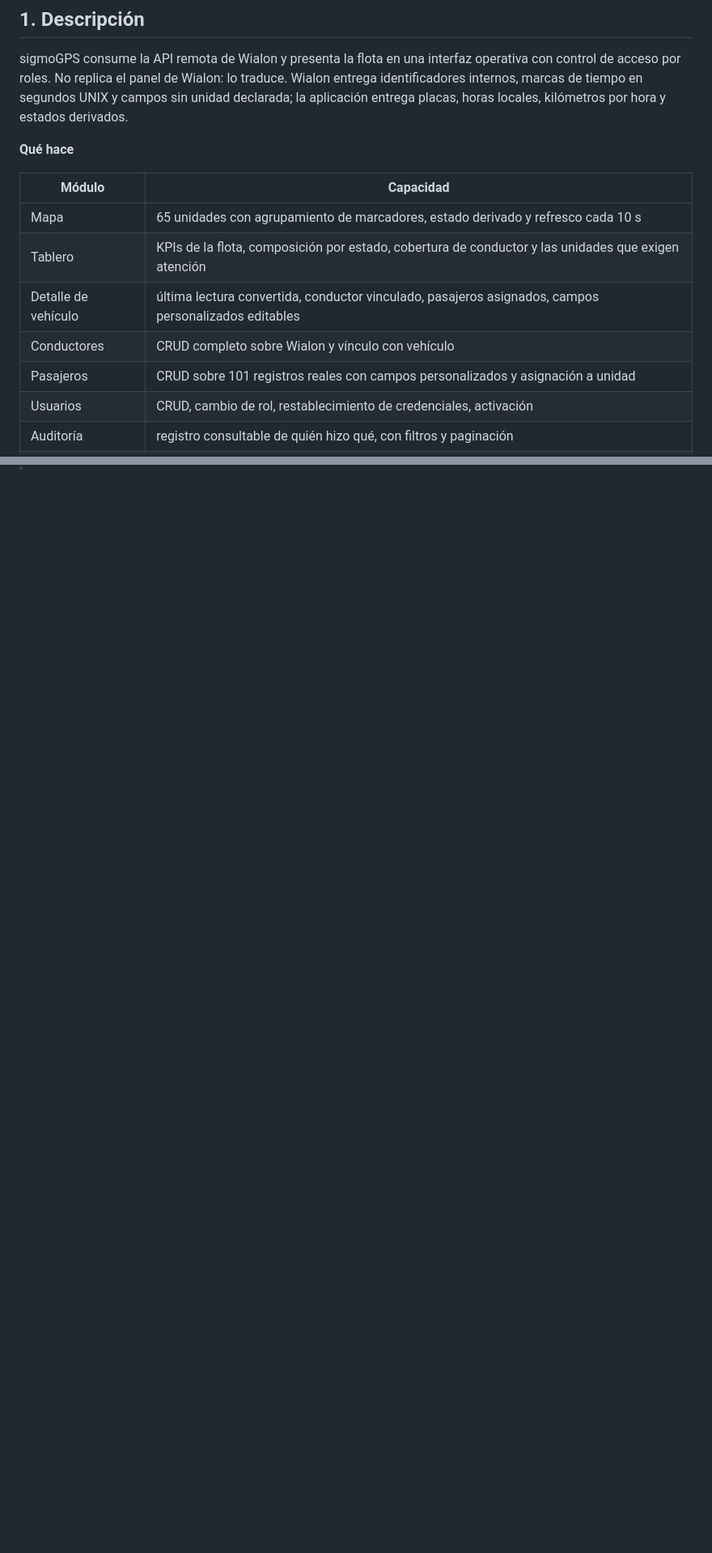
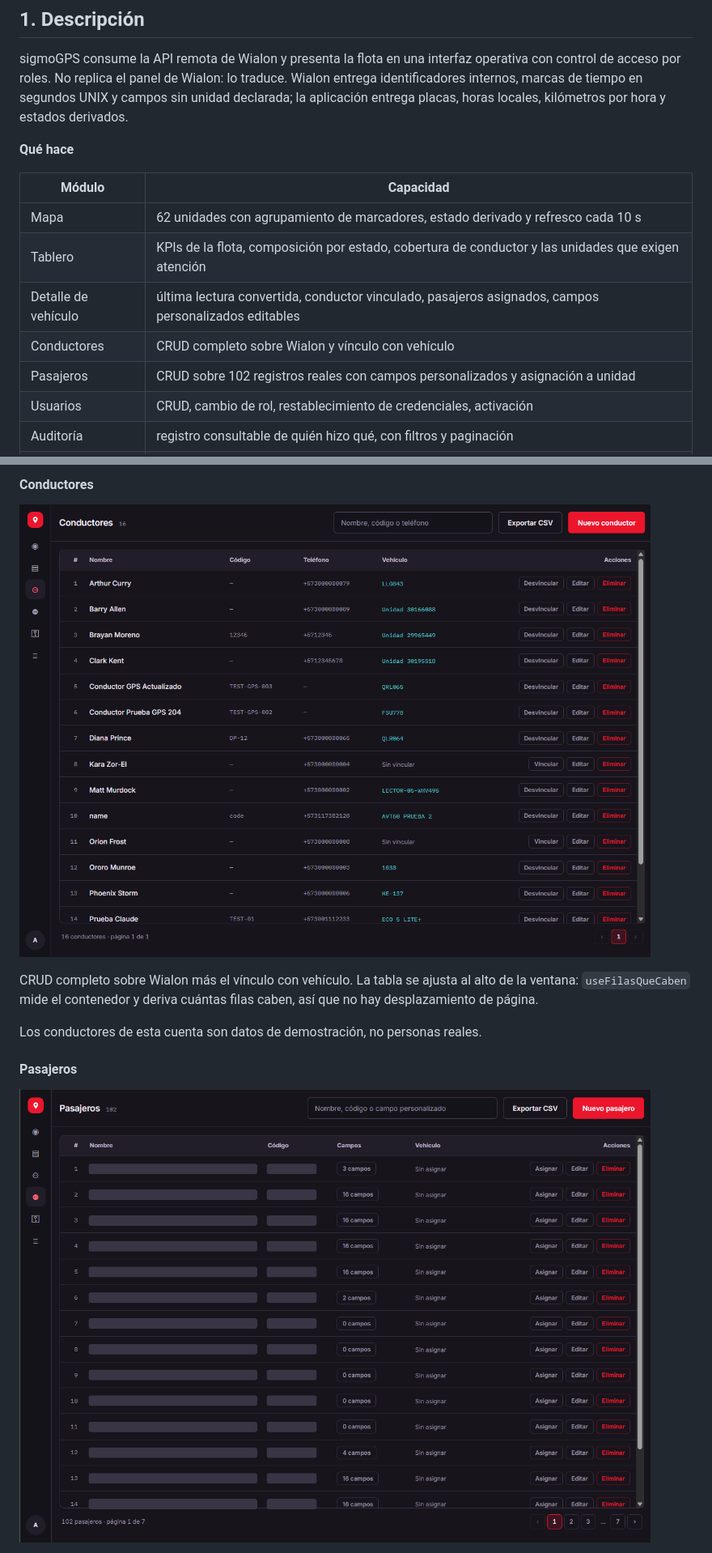
Before and after one commit to davecoude/sigmogps, a Markdown page: README.md, 2 parts joined by grey strips. Shown at 81% size. Drawn GitHub-style; pictures changed too: docs/capturas/04-conductores.png (added), docs/capturas/05-pasajeros.png (added); blank space fills up the shorter version.

```diff
--- a/README.md
+++ b/README.md
@@ -18,11 +18,11 @@ kilómetros por hora y estados derivados.
 
 | Módulo | Capacidad |
 |---|---|
-| Mapa | 65 unidades con agrupamiento de marcadores, estado derivado y refresco cada 10 s |
+| Mapa | 62 unidades con agrupamiento de marcadores, estado derivado y refresco cada 10 s |
 | Tablero | KPIs de la flota, composición por estado, cobertura de conductor y las unidades que exigen atención |
 | Detalle de vehículo | última lectura convertida, conductor vinculado, pasajeros asignados, campos personalizados editables |
 | Conductores | CRUD completo sobre Wialon y vínculo con vehículo |
-| Pasajeros | CRUD sobre 101 registros reales con campos personalizados y asignación a unidad |
+| Pasajeros | CRUD sobre 102 registros reales con campos personalizados y asignación a unidad |
 | Usuarios | CRUD, cambio de rol, restablecimiento de credenciales, activación |
 | Auditoría | registro consultable de quién hizo qué, con filtros y paginación |
 | Exportación | CSV de vehículos, conductores y pasajeros |
@@ -42,0 +89,14 @@ kilómetros por hora y estados derivados.
+#### Conductores
+
+![Tabla de conductores ajustada a la ventana, con acciones de vincular, editar y eliminar](docs/capturas/04-conductores.png)
+
+CRUD completo sobre Wialon más el vínculo con vehículo. La tabla se ajusta al
+alto de la ventana: `useFilasQueCaben` mide el contenedor y deriva cuántas filas
+caben, así que no hay desplazamiento de página.
+
+Los conductores de esta cuenta son datos de demostración, no personas reales.
+
+#### Pasajeros
+
+![Tabla de pasajeros con 102 registros paginados en 7 páginas, con los nombres y códigos tapados](docs/capturas/05-pasajeros.png)
+
```
Also changed, not shown: other parts of README.md (+61 -4 lines), docs/defensa-tecnica.md (+1 -1 lines), docs/capturas/01-mapa.png (added), docs/capturas/02-tablero.png (added), docs/capturas/03-detalle.png (added), docs/capturas/06-auditoria.png (added).
